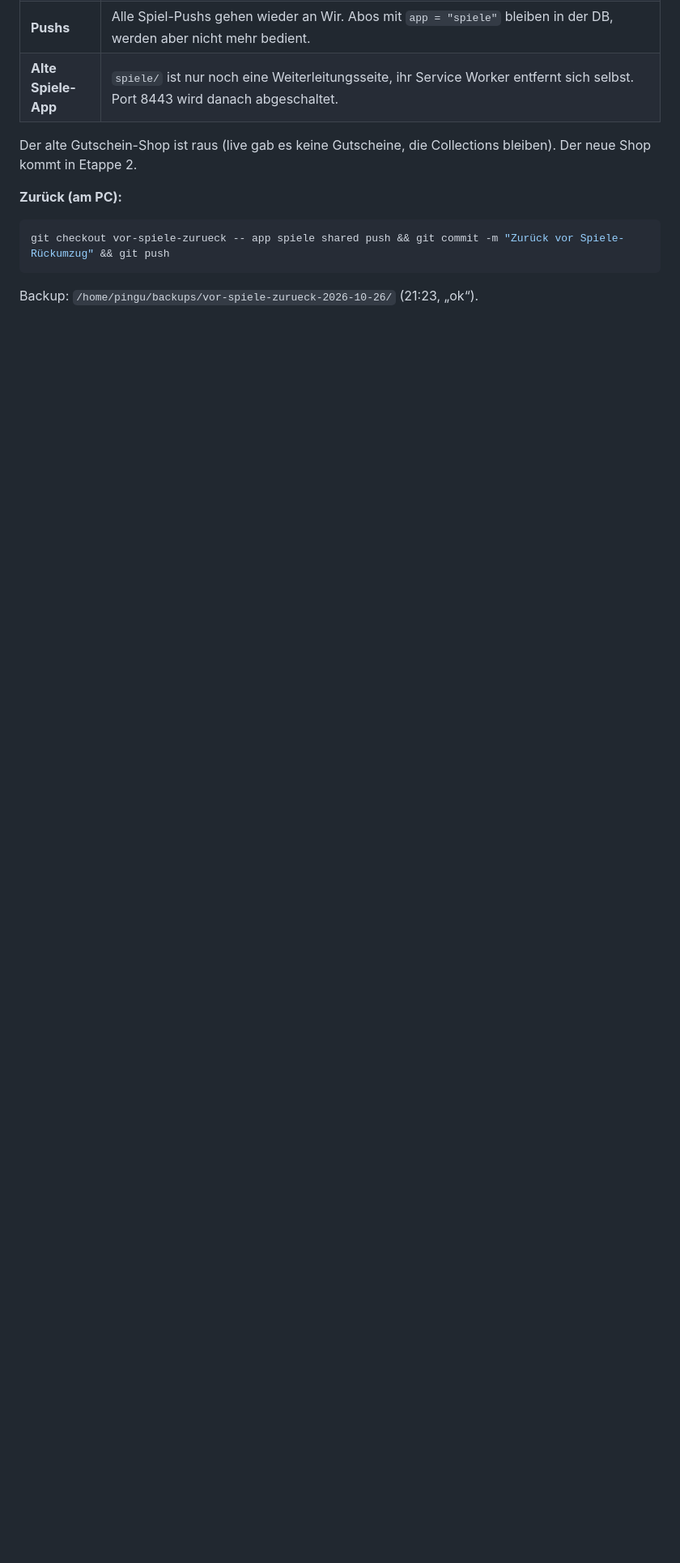
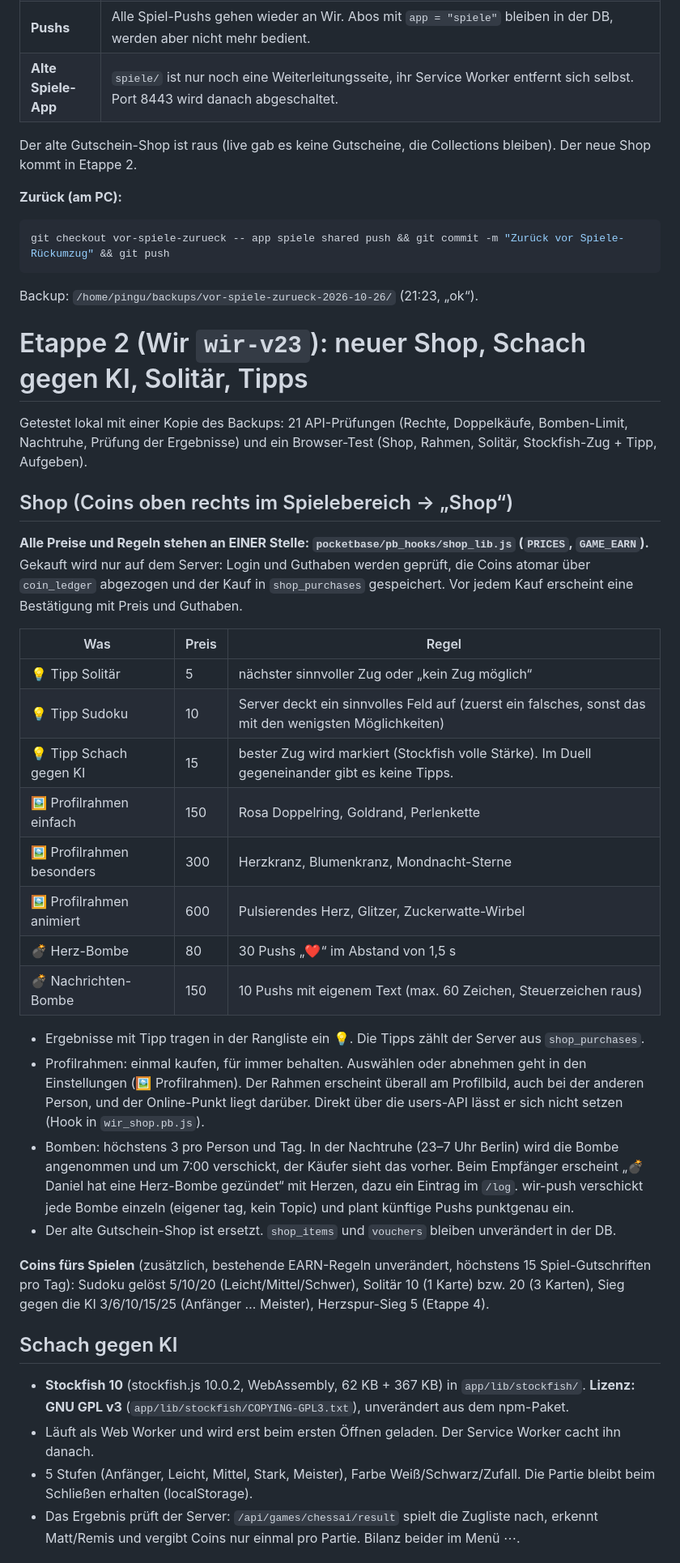
Before and after one commit to PinguZG/F-r-dich, a Markdown page: pocketbase/ANLEITUNG.md, the part around one of its changes. Shown at 81% size. Drawn GitHub-style; blank space fills up the shorter version.

Commit message:
ANLEITUNG: Etappe 2 (Shop, Schach-KI, Solitär, Tipps)
Co-Authored-By: Claude Opus 5.5 <noreply@anthropic.com>

````diff
--- a/pocketbase/ANLEITUNG.md
+++ b/pocketbase/ANLEITUNG.md
@@ -969,3 +969,37 @@ Der alte Gutschein-Shop ist raus (live gab es keine Gutscheine, die Collections
 git checkout vor-spiele-zurueck -- app spiele shared push && git commit -m "Zurück vor Spiele-Rückumzug" && git push
 ```
 Backup: `/home/pingu/backups/vor-spiele-zurueck-2026-10-26/` (21:23, „ok“).
+
+# Etappe 2 (Wir `wir-v23`): neuer Shop, Schach gegen KI, Solitär, Tipps
+
+Getestet lokal mit einer Kopie des Backups: 21 API-Prüfungen (Rechte, Doppelkäufe, Bomben-Limit, Nachtruhe, Prüfung der Ergebnisse) und ein Browser-Test (Shop, Rahmen, Solitär, Stockfish-Zug + Tipp, Aufgeben).
+
+## Shop (Coins oben rechts im Spielebereich → „Shop“)
+
+**Alle Preise und Regeln stehen an EINER Stelle: `pocketbase/pb_hooks/shop_lib.js` (`PRICES`, `GAME_EARN`).** Gekauft wird nur auf dem Server: Login und Guthaben werden geprüft, die Coins atomar über `coin_ledger` abgezogen und der Kauf in `shop_purchases` gespeichert. Vor jedem Kauf erscheint eine Bestätigung mit Preis und Guthaben.
+
+| Was | Preis | Regel |
+|---|---|---|
+| 💡 Tipp Solitär | 5 | nächster sinnvoller Zug oder „kein Zug möglich“ |
+| 💡 Tipp Sudoku | 10 | Server deckt ein sinnvolles Feld auf (zuerst ein falsches, sonst das mit den wenigsten Möglichkeiten) |
+| 💡 Tipp Schach gegen KI | 15 | bester Zug wird markiert (Stockfish volle Stärke). Im Duell gegeneinander gibt es keine Tipps. |
+| 🖼️ Profilrahmen einfach | 150 | Rosa Doppelring, Goldrand, Perlenkette |
+| 🖼️ Profilrahmen besonders | 300 | Herzkranz, Blumenkranz, Mondnacht-Sterne |
+| 🖼️ Profilrahmen animiert | 600 | Pulsierendes Herz, Glitzer, Zuckerwatte-Wirbel |
+| 💣 Herz-Bombe | 80 | 30 Pushs „❤️“ im Abstand von 1,5 s |
+| 💣 Nachrichten-Bombe | 150 | 10 Pushs mit eigenem Text (max. 60 Zeichen, Steuerzeichen raus) |
+
+- Ergebnisse mit Tipp tragen in der Rangliste ein 💡. Die Tipps zählt der Server aus `shop_purchases`.
+- Profilrahmen: einmal kaufen, für immer behalten. Auswählen oder abnehmen geht in den Einstellungen (🖼️ Profilrahmen). Der Rahmen erscheint überall am Profilbild, auch bei der anderen Person, und der Online-Punkt liegt darüber. Direkt über die users-API lässt er sich nicht setzen (Hook in `wir_shop.pb.js`).
+- Bomben: höchstens 3 pro Person und Tag. In der Nachtruhe (23–7 Uhr Berlin) wird die Bombe angenommen und um 7:00 verschickt, der Käufer sieht das vorher. Beim Empfänger erscheint „💣 Daniel hat eine Herz-Bombe gezündet“ mit Herzen, dazu ein Eintrag im `/log`. wir-push verschickt jede Bombe einzeln (eigener tag, kein Topic) und plant künftige Pushs punktgenau ein.
+- Der alte Gutschein-Shop ist ersetzt. `shop_items` und `vouchers` bleiben unverändert in der DB.
+
+**Coins fürs Spielen** (zusätzlich, bestehende EARN-Regeln unverändert, höchstens 15 Spiel-Gutschriften pro Tag): Sudoku gelöst 5/10/20 (Leicht/Mittel/Schwer), Solitär 10 (1 Karte) bzw. 20 (3 Karten), Sieg gegen die KI 3/6/10/15/25 (Anfänger … Meister), Herzspur-Sieg 5 (Etappe 4).
+
+## Schach gegen KI
+
+- **Stockfish 10** (stockfish.js 10.0.2, WebAssembly, 62 KB + 367 KB) in `app/lib/stockfish/`. **Lizenz: GNU GPL v3** (`app/lib/stockfish/COPYING-GPL3.txt`), unverändert aus dem npm-Paket.
+- Läuft als Web Worker und wird erst beim ersten Öffnen geladen. Der Service Worker cacht ihn danach.
+- 5 Stufen (Anfänger, Leicht, Mittel, Stark, Meister), Farbe Weiß/Schwarz/Zufall. Die Partie bleibt beim Schließen erhalten (localStorage).
+- Das Ergebnis prüft der Server: `/api/games/chessai/result` spielt die Zugliste nach, erkennt Matt/Remis und vergibt Coins nur einmal pro Partie. Bilanz beider im Menü ⋯.
+
````
Also changed, not shown: other parts of pocketbase/ANLEITUNG.md (+12 -0 lines).
